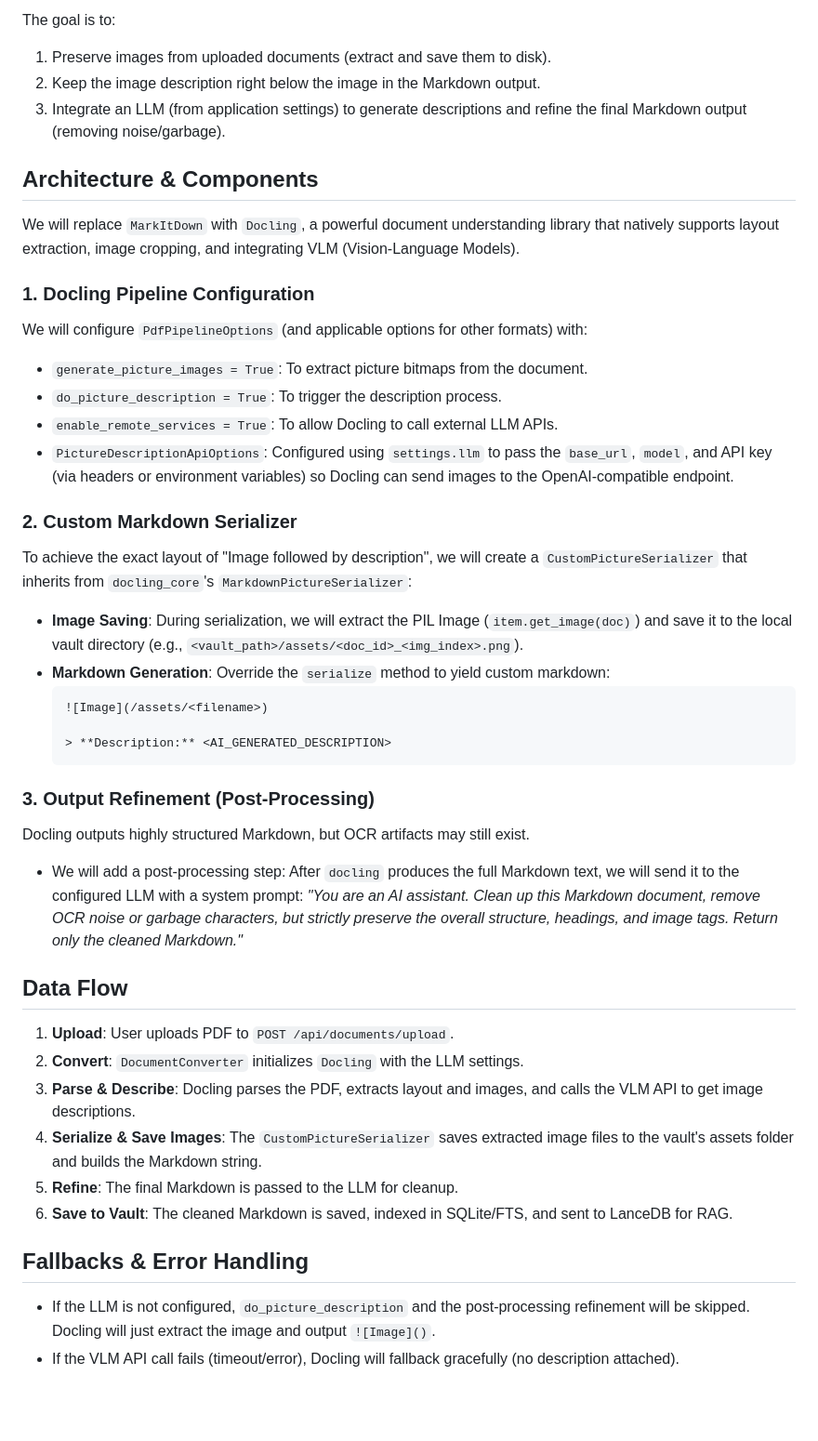
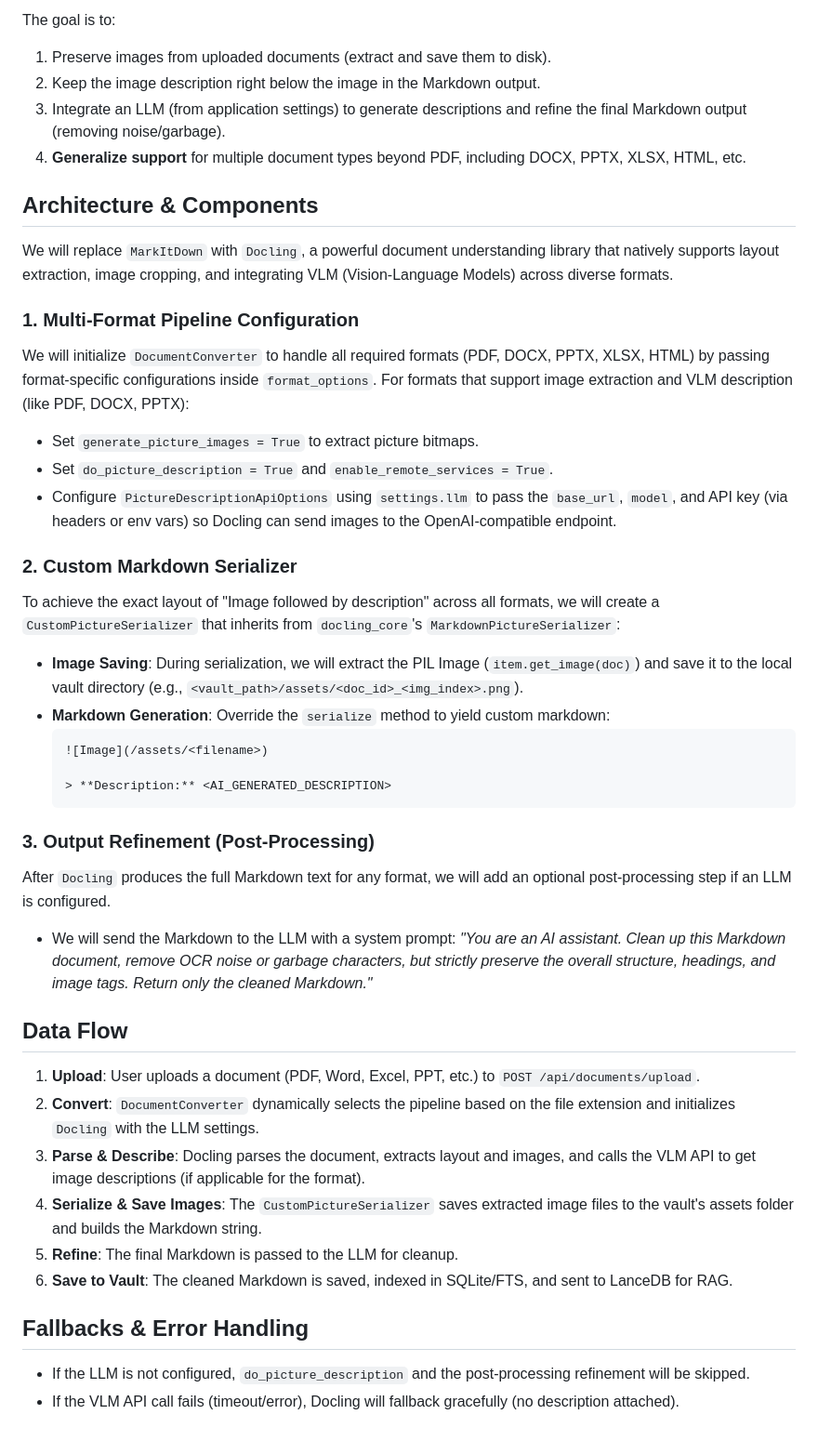
Before and after one commit to dino-research/laidocs, a Markdown page: docs/plans/2026-05-05-docling-integration-design.md, the part around the change. Shown at 93% size. Drawn GitHub-style; blank space fills up the shorter version.

Commit message:
docs: update docling integration design for multi-format

````diff
--- a/docs/plans/2026-05-05-docling-integration-design.md
+++ b/docs/plans/2026-05-05-docling-integration-design.md
@@ -7,19 +7,20 @@ The goal is to:
 1. Preserve images from uploaded documents (extract and save them to disk).
 2. Keep the image description right below the image in the Markdown output.
 3. Integrate an LLM (from application settings) to generate descriptions and refine the final Markdown output (removing noise/garbage).
+4. **Generalize support** for multiple document types beyond PDF, including DOCX, PPTX, XLSX, HTML, etc.
 
 ## Architecture & Components
-We will replace `MarkItDown` with `Docling`, a powerful document understanding library that natively supports layout extraction, image cropping, and integrating VLM (Vision-Language Models).
+We will replace `MarkItDown` with `Docling`, a powerful document understanding library that natively supports layout extraction, image cropping, and integrating VLM (Vision-Language Models) across diverse formats.
 
-### 1. Docling Pipeline Configuration
-We will configure `PdfPipelineOptions` (and applicable options for other formats) with:
-- `generate_picture_images = True`: To extract picture bitmaps from the document.
-- `do_picture_description = True`: To trigger the description process.
-- `enable_remote_services = True`: To allow Docling to call external LLM APIs.
-- `PictureDescriptionApiOptions`: Configured using `settings.llm` to pass the `base_url`, `model`, and API key (via headers or environment variables) so Docling can send images to the OpenAI-compatible endpoint.
+### 1. Multi-Format Pipeline Configuration
+We will initialize `DocumentConverter` to handle all required formats (PDF, DOCX, PPTX, XLSX, HTML) by passing format-specific configurations inside `format_options`.
+For formats that support image extraction and VLM description (like PDF, DOCX, PPTX):
+- Set `generate_picture_images = True` to extract picture bitmaps.
+- Set `do_picture_description = True` and `enable_remote_services = True`.
+- Configure `PictureDescriptionApiOptions` using `settings.llm` to pass the `base_url`, `model`, and API key (via headers or env vars) so Docling can send images to the OpenAI-compatible endpoint.
 
 ### 2. Custom Markdown Serializer
-To achieve the exact layout of "Image followed by description", we will create a `CustomPictureSerializer` that inherits from `docling_core`'s `MarkdownPictureSerializer`:
+To achieve the exact layout of "Image followed by description" across all formats, we will create a `CustomPictureSerializer` that inherits from `docling_core`'s `MarkdownPictureSerializer`:
 - **Image Saving**: During serialization, we will extract the PIL Image (`item.get_image(doc)`) and save it to the local vault directory (e.g., `<vault_path>/assets/<doc_id>_<img_index>.png`).
 - **Markdown Generation**: Override the `serialize` method to yield custom markdown:
   ```markdown
@@ -29,17 +30,17 @@ To achieve the exact layout of "Image followed by description", we will create a
   ```
 
 ### 3. Output Refinement (Post-Processing)
-Docling outputs highly structured Markdown, but OCR artifacts may still exist.
-- We will add a post-processing step: After `docling` produces the full Markdown text, we will send it to the configured LLM with a system prompt: *"You are an AI assistant. Clean up this Markdown document, remove OCR noise or garbage characters, but strictly preserve the overall structure, headings, and image tags. Return only the cleaned Markdown."*
+After `Docling` produces the full Markdown text for any format, we will add an optional post-processing step if an LLM is configured.
+- We will send the Markdown to the LLM with a system prompt: *"You are an AI assistant. Clean up this Markdown document, remove OCR noise or garbage characters, but strictly preserve the overall structure, headings, and image tags. Return only the cleaned Markdown."*
 
 ## Data Flow
-1. **Upload**: User uploads PDF to `POST /api/documents/upload`.
-2. **Convert**: `DocumentConverter` initializes `Docling` with the LLM settings.
-3. **Parse & Describe**: Docling parses the PDF, extracts layout and images, and calls the VLM API to get image descriptions.
+1. **Upload**: User uploads a document (PDF, Word, Excel, PPT, etc.) to `POST /api/documents/upload`.
+2. **Convert**: `DocumentConverter` dynamically selects the pipeline based on the file extension and initializes `Docling` with the LLM settings.
+3. **Parse & Describe**: Docling parses the document, extracts layout and images, and calls the VLM API to get image descriptions (if applicable for the format).
 4. **Serialize & Save Images**: The `CustomPictureSerializer` saves extracted image files to the vault's assets folder and builds the Markdown string.
 5. **Refine**: The final Markdown is passed to the LLM for cleanup.
 6. **Save to Vault**: The cleaned Markdown is saved, indexed in SQLite/FTS, and sent to LanceDB for RAG.
 
 ## Fallbacks & Error Handling
-- If the LLM is not configured, `do_picture_description` and the post-processing refinement will be skipped. Docling will just extract the image and output `![Image]()`.
+- If the LLM is not configured, `do_picture_description` and the post-processing refinement will be skipped.
 - If the VLM API call fails (timeout/error), Docling will fallback gracefully (no description attached).
````
